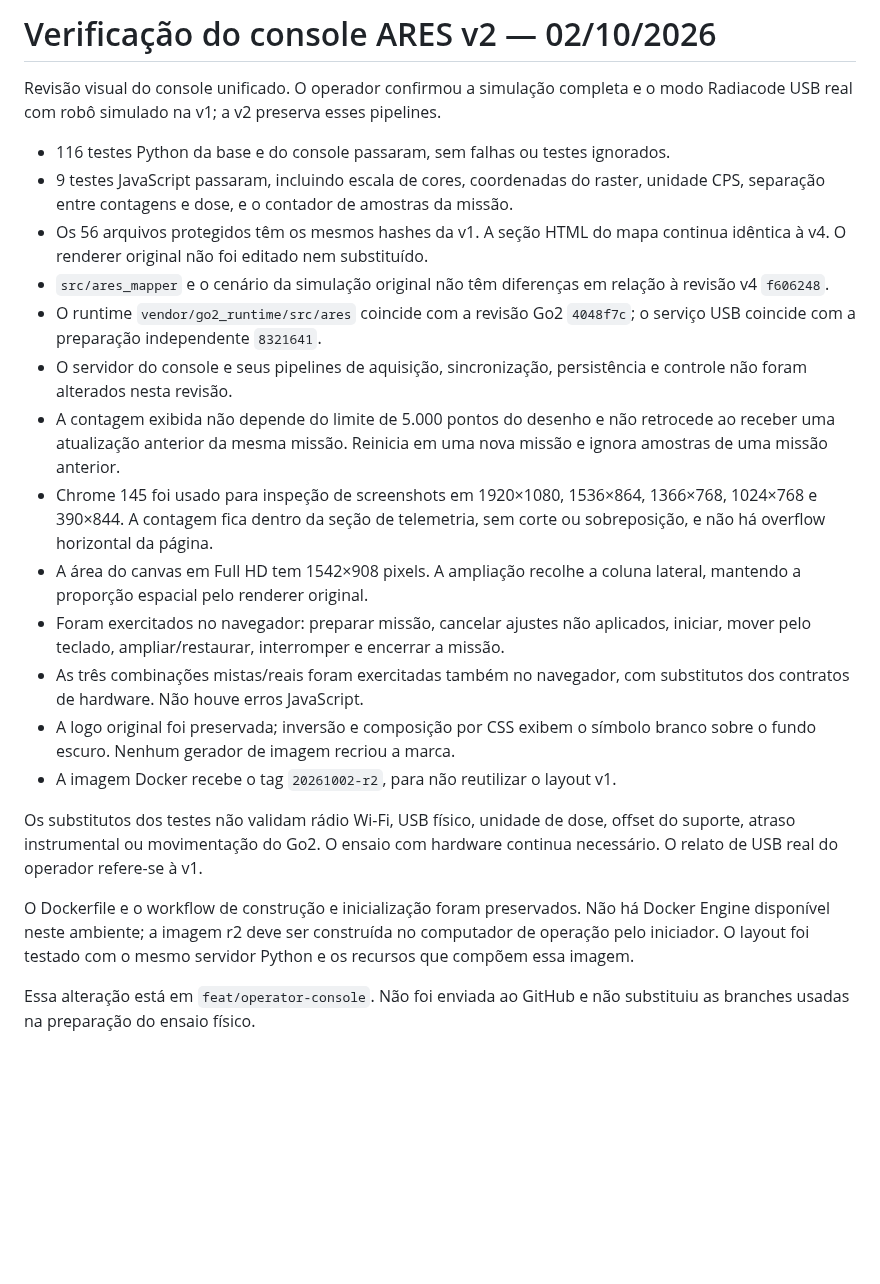
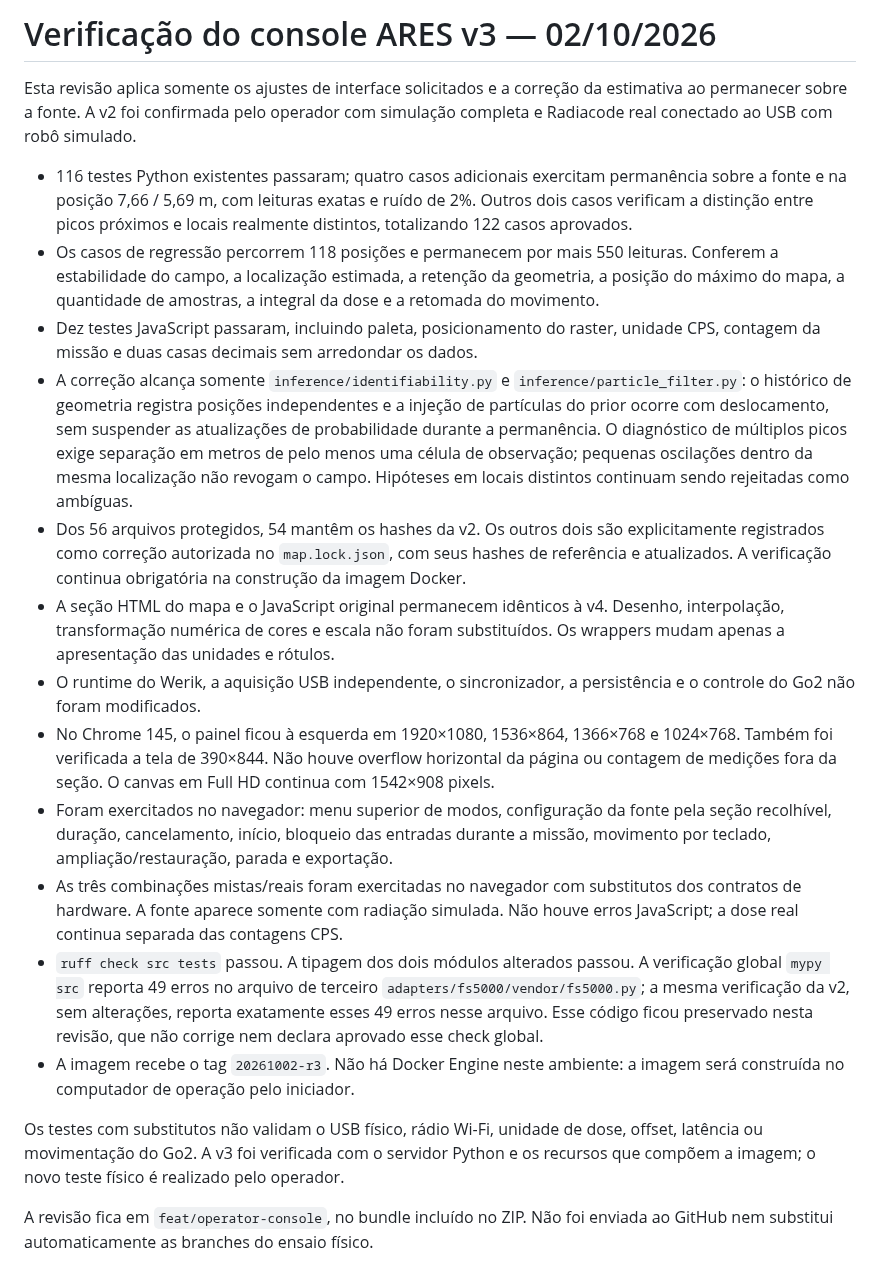
Before and after one commit to megadanielsj-commits/ares-radiation-mapper, a Markdown page: VERIFICACAO_CONSOLE.md, the part around the change. Drawn GitHub-style; blank space fills up the shorter version.

```diff
--- a/VERIFICACAO_CONSOLE.md
+++ b/VERIFICACAO_CONSOLE.md
@@ -1,43 +1,57 @@
-# Verificação do console ARES v2 — 02/10/2026
+# Verificação do console ARES v3 — 02/10/2026
 
-Revisão visual do console unificado. O operador confirmou a simulação completa
-e o modo Radiacode USB real com robô simulado na v1; a v2 preserva esses pipelines.
+Esta revisão aplica somente os ajustes de interface solicitados e a correção da
+estimativa ao permanecer sobre a fonte. A v2 foi confirmada pelo operador com
+simulação completa e Radiacode real conectado ao USB com robô simulado.
 
-- 116 testes Python da base e do console passaram, sem falhas ou testes ignorados.
-- 9 testes JavaScript passaram, incluindo escala de cores, coordenadas do raster,
-  unidade CPS, separação entre contagens e dose, e o contador de amostras da missão.
-- Os 56 arquivos protegidos têm os mesmos hashes da v1. A seção HTML do mapa
-  continua idêntica à v4. O renderer original não foi editado nem substituído.
-- `src/ares_mapper` e o cenário da simulação original não têm diferenças em
-  relação à revisão v4 `f606248`.
-- O runtime `vendor/go2_runtime/src/ares` coincide com a revisão Go2 `4048f7c`;
-  o serviço USB coincide com a preparação independente `8321641`.
-- O servidor do console e seus pipelines de aquisição, sincronização, persistência
-  e controle não foram alterados nesta revisão.
-- A contagem exibida não depende do limite de 5.000 pontos do desenho e não
-  retrocede ao receber uma atualização anterior da mesma missão. Reinicia em
-  uma nova missão e ignora amostras de uma missão anterior.
-- Chrome 145 foi usado para inspeção de screenshots em 1920×1080, 1536×864,
-  1366×768, 1024×768 e 390×844. A contagem fica dentro da seção de telemetria,
-  sem corte ou sobreposição, e não há overflow horizontal da página.
-- A área do canvas em Full HD tem 1542×908 pixels. A ampliação recolhe a coluna
-  lateral, mantendo a proporção espacial pelo renderer original.
-- Foram exercitados no navegador: preparar missão, cancelar ajustes não aplicados,
-  iniciar, mover pelo teclado, ampliar/restaurar, interromper e encerrar a missão.
-- As três combinações mistas/reais foram exercitadas também no navegador, com
-  substitutos dos contratos de hardware. Não houve erros JavaScript.
-- A logo original foi preservada; inversão e composição por CSS exibem o símbolo
-  branco sobre o fundo escuro. Nenhum gerador de imagem recriou a marca.
-- A imagem Docker recebe o tag `20261002-r2`, para não reutilizar o layout v1.
+- 116 testes Python existentes passaram; quatro casos adicionais exercitam
+  permanência sobre a fonte e na posição 7,66 / 5,69 m, com leituras exatas e
+  ruído de 2%. Outros dois casos verificam a distinção entre picos próximos e
+  locais realmente distintos, totalizando 122 casos aprovados.
+- Os casos de regressão percorrem 118 posições e permanecem por mais 550
+  leituras. Conferem a estabilidade do campo, a localização estimada, a retenção
+  da geometria, a posição do máximo do mapa, a quantidade de amostras, a integral
+  da dose e a retomada do movimento.
+- Dez testes JavaScript passaram, incluindo paleta, posicionamento do raster,
+  unidade CPS, contagem da missão e duas casas decimais sem arredondar os dados.
+- A correção alcança somente `inference/identifiability.py` e
+  `inference/particle_filter.py`: o histórico de geometria registra posições
+  independentes e a injeção de partículas do prior ocorre com deslocamento,
+  sem suspender as atualizações de probabilidade durante a permanência.
+  O diagnóstico de múltiplos picos exige separação em metros de pelo menos
+  uma célula de observação; pequenas oscilações dentro da mesma localização
+  não revogam o campo. Hipóteses em locais distintos continuam sendo rejeitadas
+  como ambíguas.
+- Dos 56 arquivos protegidos, 54 mantêm os hashes da v2. Os outros dois são
+  explicitamente registrados como correção autorizada no `map.lock.json`, com
+  seus hashes de referência e atualizados. A verificação continua obrigatória
+  na construção da imagem Docker.
+- A seção HTML do mapa e o JavaScript original permanecem idênticos à v4.
+  Desenho, interpolação, transformação numérica de cores e escala não foram
+  substituídos. Os wrappers mudam apenas a apresentação das unidades e rótulos.
+- O runtime do Werik, a aquisição USB independente, o sincronizador, a persistência
+  e o controle do Go2 não foram modificados.
+- No Chrome 145, o painel ficou à esquerda em 1920×1080, 1536×864, 1366×768 e
+  1024×768. Também foi verificada a tela de 390×844. Não houve overflow horizontal
+  da página ou contagem de medições fora da seção. O canvas em Full HD continua
+  com 1542×908 pixels.
+- Foram exercitados no navegador: menu superior de modos, configuração da fonte
+  pela seção recolhível, duração, cancelamento, início, bloqueio das entradas
+  durante a missão, movimento por teclado, ampliação/restauração, parada e exportação.
+- As três combinações mistas/reais foram exercitadas no navegador com substitutos
+  dos contratos de hardware. A fonte aparece somente com radiação simulada.
+  Não houve erros JavaScript; a dose real continua separada das contagens CPS.
+- `ruff check src tests` passou. A tipagem dos dois módulos alterados passou.
+  A verificação global `mypy src` reporta 49 erros no arquivo de terceiro
+  `adapters/fs5000/vendor/fs5000.py`; a mesma verificação da v2, sem alterações,
+  reporta exatamente esses 49 erros nesse arquivo. Esse código ficou preservado
+  nesta revisão, que não corrige nem declara aprovado esse check global.
+- A imagem recebe o tag `20261002-r3`. Não há Docker Engine neste ambiente:
+  a imagem será construída no computador de operação pelo iniciador.
 
-Os substitutos dos testes não validam rádio Wi-Fi, USB físico, unidade de dose,
-offset do suporte, atraso instrumental ou movimentação do Go2. O ensaio com
-hardware continua necessário. O relato de USB real do operador refere-se à v1.
+Os testes com substitutos não validam o USB físico, rádio Wi-Fi, unidade de dose,
+offset, latência ou movimentação do Go2. A v3 foi verificada com o servidor Python
+e os recursos que compõem a imagem; o novo teste físico é realizado pelo operador.
 
-O Dockerfile e o workflow de construção e inicialização foram preservados. Não
-há Docker Engine disponível neste ambiente; a imagem r2 deve ser construída
-no computador de operação pelo iniciador. O layout foi testado com o mesmo
-servidor Python e os recursos que compõem essa imagem.
-
-Essa alteração está em `feat/operator-console`. Não foi enviada ao GitHub
-e não substituiu as branches usadas na preparação do ensaio físico.
+A revisão fica em `feat/operator-console`, no bundle incluído no ZIP. Não foi
+enviada ao GitHub nem substitui automaticamente as branches do ensaio físico.
```
Also changed, not shown: LEIA_PRIMEIRO_CONSOLE.md (+30 -12 lines), README.md (+7 -4 lines), docs/images/operator-console-v3.png (added), 13 other files.
